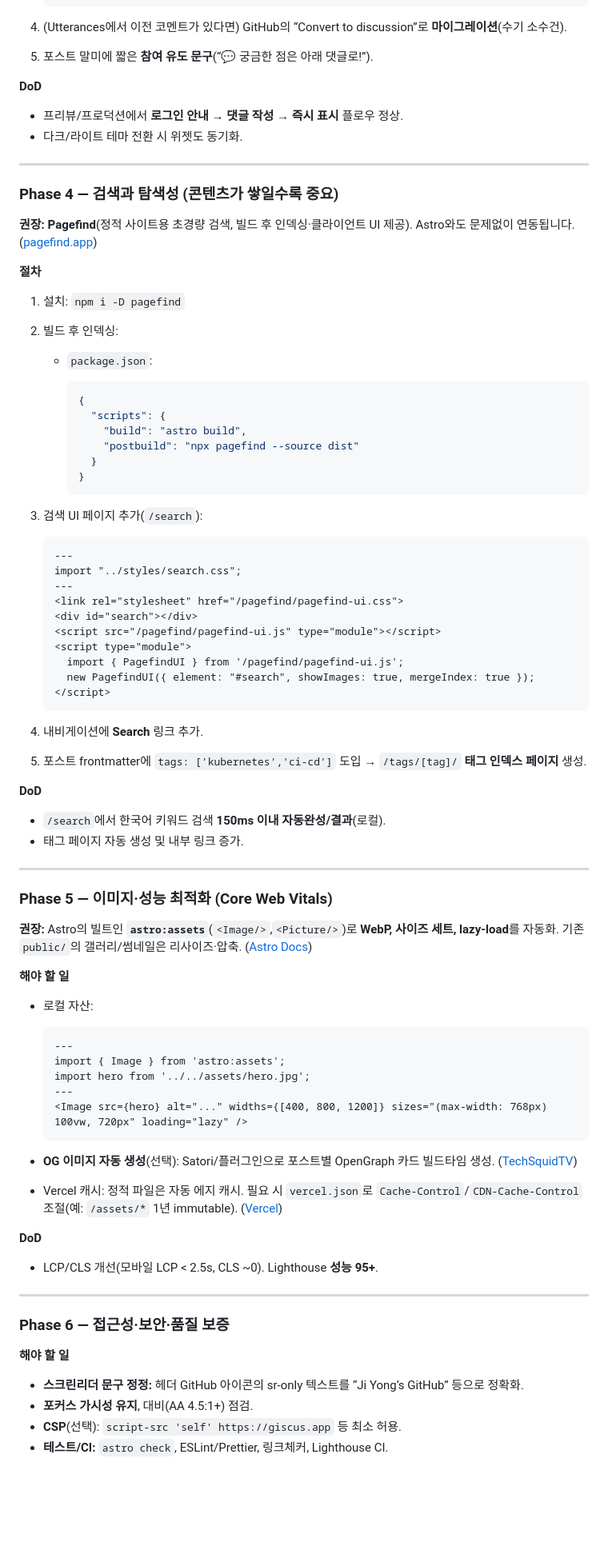
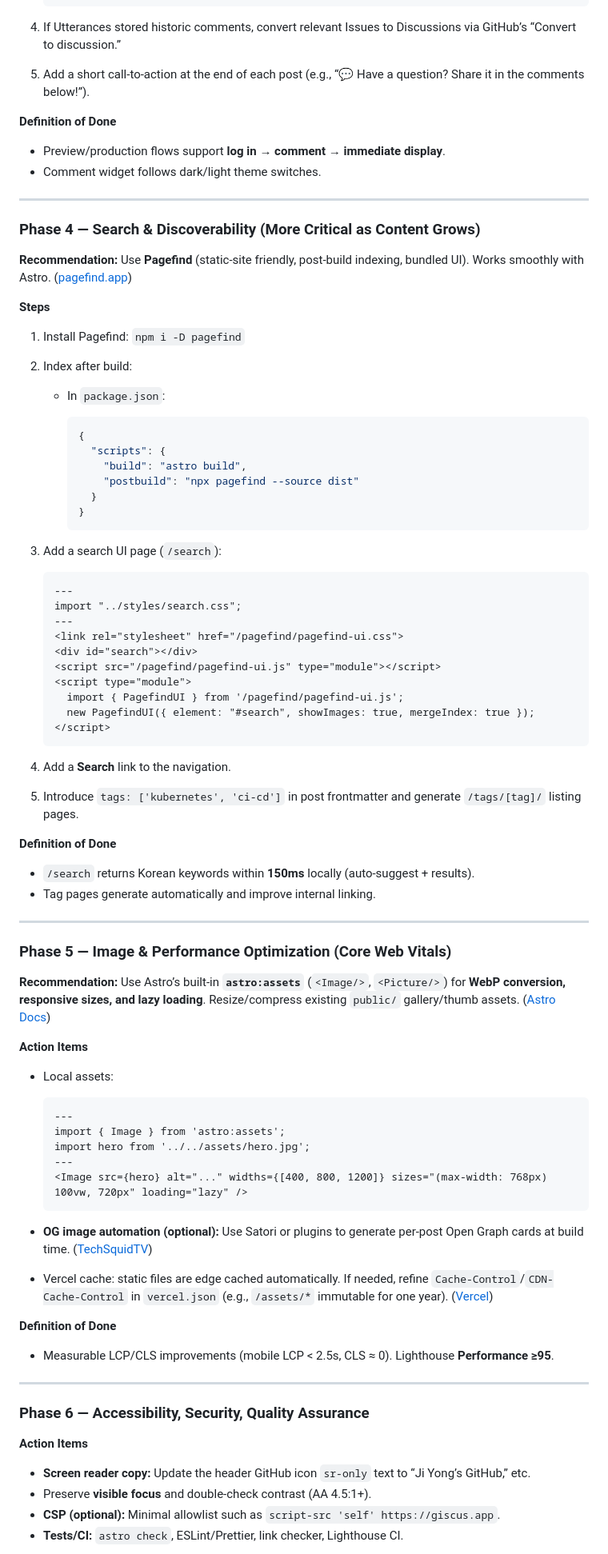
Before and after one commit to Tocktock/mystory-blog, a Markdown page: docs/improvement_documents.md, the part around one of its changes. Shown at 80% size. Drawn GitHub-style; blank space fills up the shorter version.

Commit message:
feat: translate improvement documents to English and enhance clarity; update structure and action items for better readability

````diff
--- a/docs/improvement_documents.md
+++ b/docs/improvement_documents.md
@@ -146,26 +146,26 @@
    ></script>
    ```
 
-4. (Utterances에서 이전 코멘트가 있다면) GitHub의 “Convert to discussion”로 **마이그레이션**(수기 소수건).
-5. 포스트 말미에 짧은 **참여 유도 문구**(“💬 궁금한 점은 아래 댓글로!”).
+4. If Utterances stored historic comments, convert relevant Issues to Discussions via GitHub’s “Convert to discussion.”
+5. Add a short call-to-action at the end of each post (e.g., “💬 Have a question? Share it in the comments below!”).
 
-**DoD**
+**Definition of Done**
 
-- 프리뷰/프로덕션에서 **로그인 안내 → 댓글 작성 → 즉시 표시** 플로우 정상.
-- 다크/라이트 테마 전환 시 위젯도 동기화.
+- Preview/production flows support **log in → comment → immediate display**.
+- Comment widget follows dark/light theme switches.
 
 ---
 
-### Phase 4 — 검색과 탐색성 (콘텐츠가 쌓일수록 중요)
+### Phase 4 — Search & Discoverability (More Critical as Content Grows)
 
-**권장:** **Pagefind**(정적 사이트용 초경량 검색, 빌드 후 인덱싱·클라이언트 UI 제공). Astro와도 문제없이 연동됩니다. ([pagefind.app][6])
+**Recommendation:** Use **Pagefind** (static-site friendly, post-build indexing, bundled UI). Works smoothly with Astro. ([pagefind.app][6])
 
-**절차**
+**Steps**
 
-1. 설치: `npm i -D pagefind`
-2. 빌드 후 인덱싱:
+1. Install Pagefind: `npm i -D pagefind`
+2. Index after build:
 
-   - `package.json`:
+   - In `package.json`:
 
      ```json
      {
@@ -176,7 +176,7 @@
      }
      ```
 
-3. 검색 UI 페이지 추가(`/search`):
+3. Add a search UI page (`/search`):
 
    ```astro
    ---
@@ -191,23 +191,23 @@
    </script>
    ```
 
-4. 내비게이션에 **Search** 링크 추가.
-5. 포스트 frontmatter에 `tags: ['kubernetes','ci-cd']` 도입 → `/tags/[tag]/` **태그 인덱스 페이지** 생성.
+4. Add a **Search** link to the navigation.
+5. Introduce `tags: ['kubernetes', 'ci-cd']` in post frontmatter and generate `/tags/[tag]/` listing pages.
 
-**DoD**
+**Definition of Done**
 
-- `/search`에서 한국어 키워드 검색 **150ms 이내 자동완성/결과**(로컬).
-- 태그 페이지 자동 생성 및 내부 링크 증가.
+- `/search` returns Korean keywords within **150ms** locally (auto-suggest + results).
+- Tag pages generate automatically and improve internal linking.
 
 ---
 
-### Phase 5 — 이미지·성능 최적화 (Core Web Vitals)
+### Phase 5 — Image & Performance Optimization (Core Web Vitals)
 
-**권장:** Astro의 빌트인 **`astro:assets`**(`<Image/>`,`<Picture/>`)로 **WebP, 사이즈 세트, lazy‑load**를 자동화. 기존 `public/`의 갤러리/썸네일은 리사이즈·압축. ([Astro Docs][7])
+**Recommendation:** Use Astro’s built-in **`astro:assets`** (`<Image/>`, `<Picture/>`) for **WebP conversion, responsive sizes, and lazy loading**. Resize/compress existing `public/` gallery/thumb assets. ([Astro Docs][7])
 
-**해야 할 일**
+**Action Items**
 
-- 로컬 자산:
+- Local assets:
 
   ```astro
   ---
@@ -217,21 +217,21 @@
   <Image src={hero} alt="..." widths={[400, 800, 1200]} sizes="(max-width: 768px) 100vw, 720px" loading="lazy" />
   ```
 
-- **OG 이미지 자동 생성**(선택): Satori/플러그인으로 포스트별 OpenGraph 카드 빌드타임 생성. ([TechSquidTV][8])
-- Vercel 캐시: 정적 파일은 자동 에지 캐시. 필요 시 `vercel.json`로 `Cache‑Control`/`CDN-Cache-Control` 조절(예: `/assets/*` 1년 immutable). ([Vercel][2])
+- **OG image automation (optional):** Use Satori or plugins to generate per-post Open Graph cards at build time. ([TechSquidTV][8])
+- Vercel cache: static files are edge cached automatically. If needed, refine `Cache-Control`/`CDN-Cache-Control` in `vercel.json` (e.g., `/assets/*` immutable for one year). ([Vercel][2])
 
-**DoD**
+**Definition of Done**
 
-- LCP/CLS 개선(모바일 LCP < 2.5s, CLS ~0). Lighthouse **성능 95+**.
+- Measurable LCP/CLS improvements (mobile LCP < 2.5s, CLS ≈ 0). Lighthouse **Performance ≥95**.
 
 ---
 
-### Phase 6 — 접근성·보안·품질 보증
+### Phase 6 — Accessibility, Security, Quality Assurance
 
-**해야 할 일**
+**Action Items**
 
-- **스크린리더 문구 정정:** 헤더 GitHub 아이콘의 sr‑only 텍스트를 “Ji Yong’s GitHub” 등으로 정확화.
-- **포커스 가시성 유지**, 대비(AA 4.5:1+) 점검.
-- **CSP**(선택): `script-src 'self' https://giscus.app` 등 최소 허용.
-- **테스트/CI:** `astro check`, ESLint/Prettier, 링크체커, Lighthouse CI.
+- **Screen reader copy:** Update the header GitHub icon `sr-only` text to “Ji Yong’s GitHub,” etc.
+- Preserve **visible focus** and double-check contrast (AA 4.5:1+).
+- **CSP (optional):** Minimal allowlist such as `script-src 'self' https://giscus.app`.
+- **Tests/CI:** `astro check`, ESLint/Prettier, link checker, Lighthouse CI.
 
````
Also changed, not shown: other parts of docs/improvement_documents.md (+96 -91 lines).
